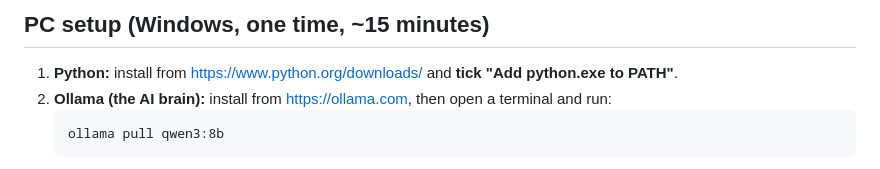
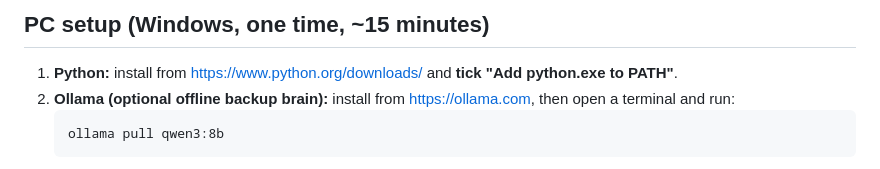
Before and after one commit to Pragatheesh123/nova-assistant, a Markdown page: laptop/README.md, the part around the change. GitHub-like rendering.

Commit message:
README: Ollama is the optional offline backup
Co-Authored-By: Claude Opus 5.5 <noreply@anthropic.com>
Claude-Session: https://claude.ai/code/session_01D2kMYW94sWUTFT9NZTiqJG

````diff
--- a/laptop/README.md
+++ b/laptop/README.md
@@ -16,7 +16,7 @@ The AI model, speech recognition and your notes all stay on your own machine. No
 ## PC setup (Windows, one time, ~15 minutes)
 
 1. **Python:** install from https://www.python.org/downloads/ and **tick "Add python.exe to PATH"**.
-2. **Ollama (the AI brain):** install from https://ollama.com, then open a terminal and run:
+2. **Ollama (optional offline backup brain):** install from https://ollama.com, then open a terminal and run:
    ```
    ollama pull qwen3:8b
    ```
````
